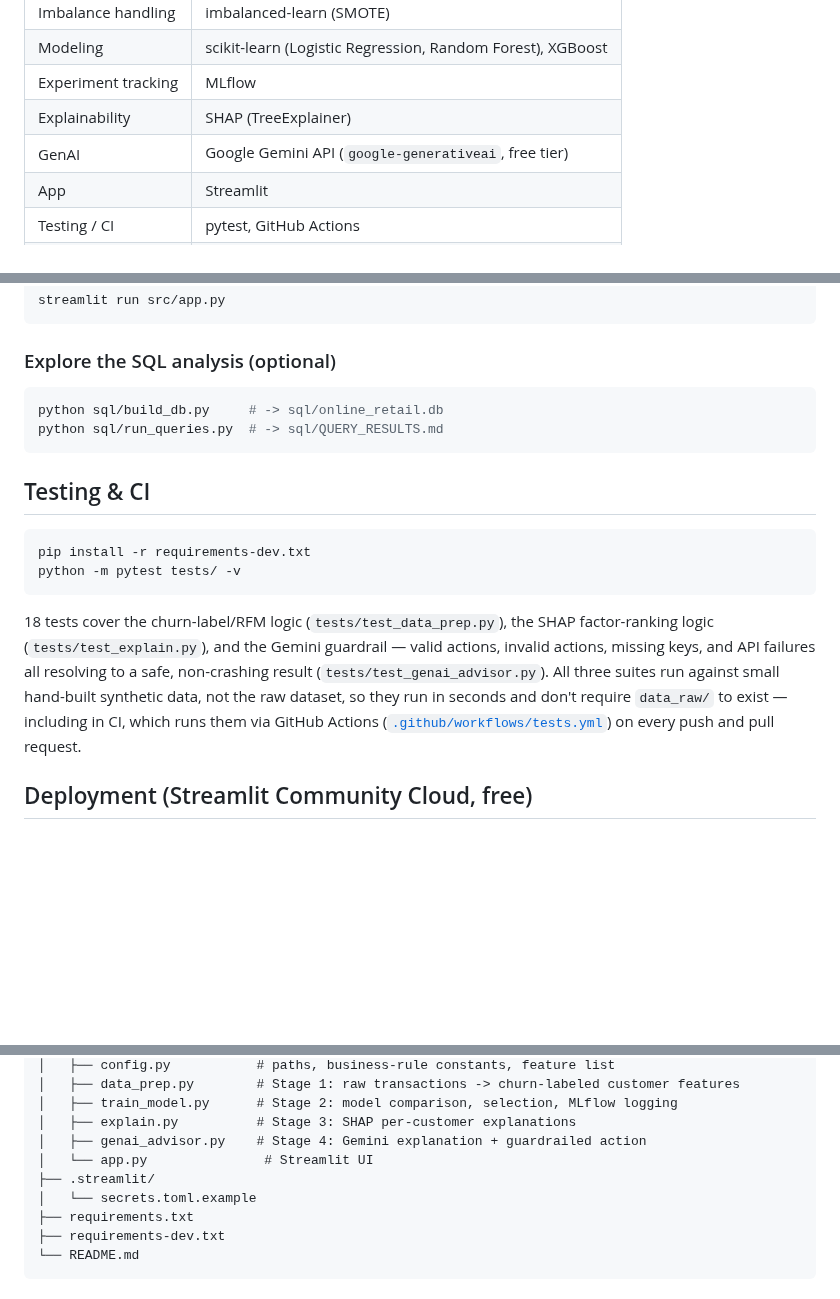
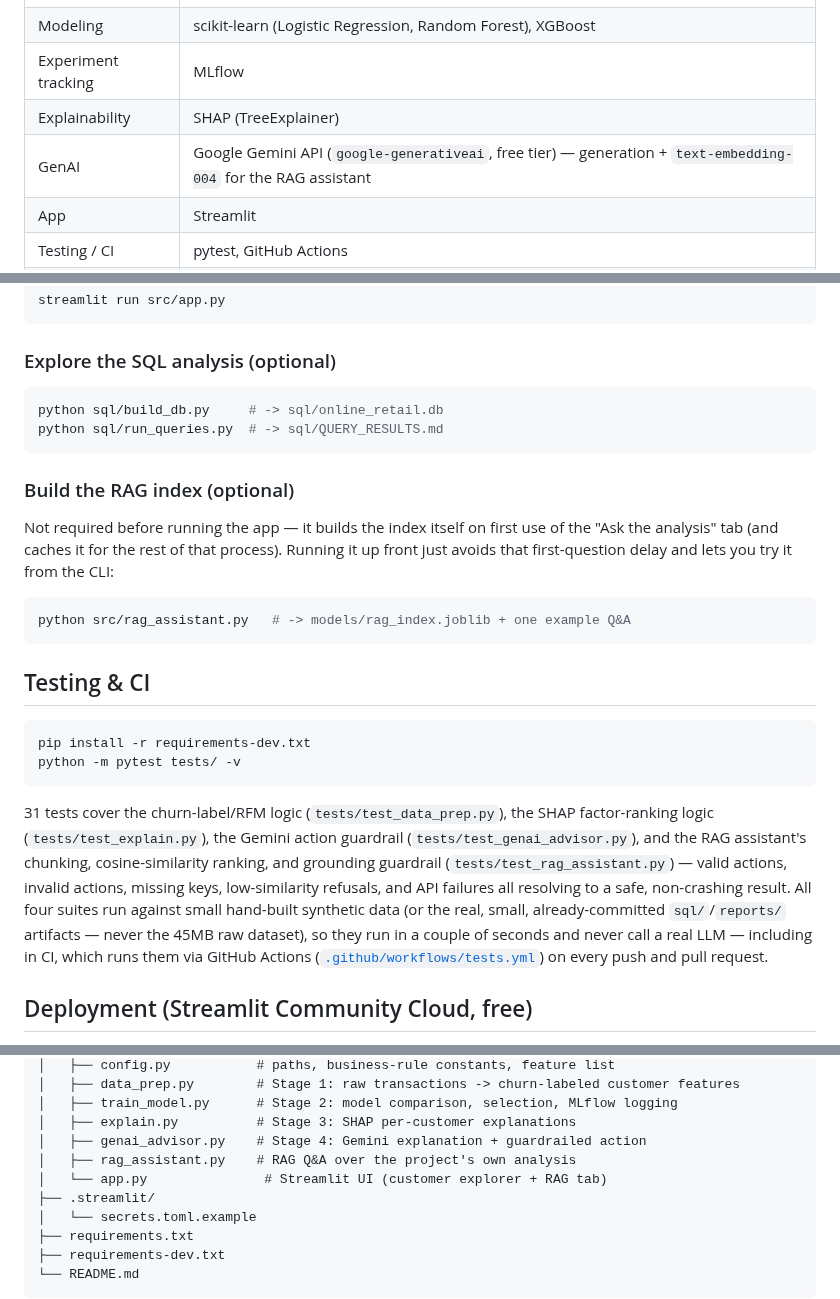
Before and after one commit to Daton-Star/churn-predictor-retention-advisor, a Markdown page: README.md, 3 parts joined by grey strips. GitHub-like rendering; blank space fills up the shorter version.

````diff
--- a/README.md
+++ b/README.md
@@ -274,7 +310,7 @@ Ranked by mean absolute SHAP value across the test set:
 | Modeling | scikit-learn (Logistic Regression, Random Forest), XGBoost |
 | Experiment tracking | MLflow |
 | Explainability | SHAP (TreeExplainer) |
-| GenAI | Google Gemini API (`google-generativeai`, free tier) |
+| GenAI | Google Gemini API (`google-generativeai`, free tier) — generation + `text-embedding-004` for the RAG assistant |
 | App | Streamlit |
 | Testing / CI | pytest, GitHub Actions |
 | Everything else | Python 3.11 |
@@ -344,6 +380,17 @@ python sql/build_db.py     # -> sql/online_retail.db
 python sql/run_queries.py  # -> sql/QUERY_RESULTS.md
 ```
 
+### Build the RAG index (optional)
+
+Not required before running the app — it builds the index itself on first
+use of the "Ask the analysis" tab (and caches it for the rest of that
+process). Running it up front just avoids that first-question delay and
+lets you try it from the CLI:
+
+```bash
+python src/rag_assistant.py   # -> models/rag_index.joblib + one example Q&A
+```
+
 ## Testing & CI
 
 ```bash
@@ -351,13 +398,16 @@ pip install -r requirements-dev.txt
 python -m pytest tests/ -v
 ```
 
-18 tests cover the churn-label/RFM logic (`tests/test_data_prep.py`), the
-SHAP factor-ranking logic (`tests/test_explain.py`), and the Gemini
-guardrail — valid actions, invalid actions, missing keys, and API failures
-all resolving to a safe, non-crashing result (`tests/test_genai_advisor.py`).
-All three suites run against small hand-built synthetic data, not the raw
-dataset, so they run in seconds and don't require `data_raw/` to exist —
-including in CI, which runs them via GitHub Actions
+31 tests cover the churn-label/RFM logic (`tests/test_data_prep.py`), the
+SHAP factor-ranking logic (`tests/test_explain.py`), the Gemini action
+guardrail (`tests/test_genai_advisor.py`), and the RAG assistant's chunking,
+cosine-similarity ranking, and grounding guardrail
+(`tests/test_rag_assistant.py`) — valid actions, invalid actions, missing
+keys, low-similarity refusals, and API failures all resolving to a safe,
+non-crashing result. All four suites run against small hand-built synthetic
+data (or the real, small, already-committed `sql/`/`reports/` artifacts —
+never the 45MB raw dataset), so they run in a couple of seconds and never
+call a real LLM — including in CI, which runs them via GitHub Actions
 ([`.github/workflows/tests.yml`](.github/workflows/tests.yml)) on every push
 and pull request.
 
@@ -401,7 +451,8 @@ and pull request.
 │   ├── train_model.py      # Stage 2: model comparison, selection, MLflow logging
 │   ├── explain.py          # Stage 3: SHAP per-customer explanations
 │   ├── genai_advisor.py    # Stage 4: Gemini explanation + guardrailed action
-│   └── app.py               # Streamlit UI
+│   ├── rag_assistant.py    # RAG Q&A over the project's own analysis
+│   └── app.py               # Streamlit UI (customer explorer + RAG tab)
 ├── .streamlit/
 │   └── secrets.toml.example
 ├── requirements.txt
````
Also changed, not shown: other parts of README.md (+40 -4 lines), screenshots/app_rag_tab.png (added), 5 other files.
